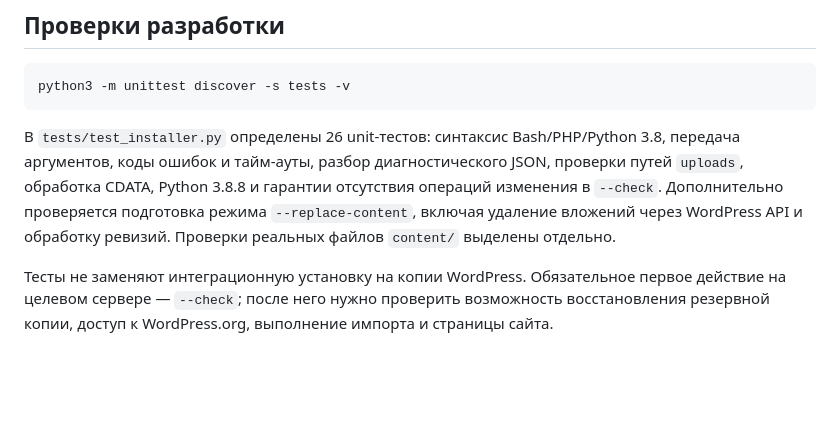
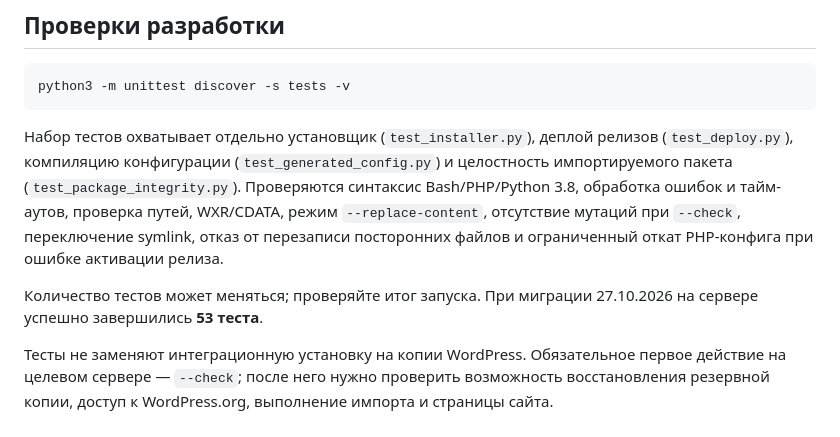
Before and after one commit to dtpstat/dtpstat-wp-theme, a Markdown page: INSTALLER.md, the part around the change. GitHub-like rendering; blank space fills up the shorter version.

Commit message:
docs(installer): remove obsolete hardcoded test count and describe integrated deploy coverage

````diff
--- a/INSTALLER.md
+++ b/INSTALLER.md
@@ -243,13 +243,17 @@ WP_CONTENT_DIR вне ABSPATH допустим, если каталоги вну
 python3 -m unittest discover -s tests -v
 ```
 
-В `tests/test_installer.py` определены 26 unit-тестов: синтаксис
-Bash/PHP/Python 3.8, передача аргументов, коды ошибок и тайм-ауты,
-разбор диагностического JSON, проверки путей `uploads`, обработка
-CDATA, Python 3.8.8 и гарантии отсутствия операций изменения в `--check`.
-Дополнительно проверяется подготовка режима `--replace-content`,
-включая удаление вложений через WordPress API и обработку ревизий.
-Проверки реальных файлов `content/` выделены отдельно.
+Набор тестов охватывает отдельно установщик (`test_installer.py`),
+деплой релизов (`test_deploy.py`), компиляцию конфигурации
+(`test_generated_config.py`) и целостность импортируемого пакета
+(`test_package_integrity.py`). Проверяются синтаксис Bash/PHP/Python 3.8,
+обработка ошибок и тайм-аутов, проверка путей, WXR/CDATA, режим
+`--replace-content`, отсутствие мутаций при `--check`, переключение
+symlink, отказ от перезаписи посторонних файлов и ограниченный откат
+PHP-конфига при ошибке активации релиза.
+
+Количество тестов может меняться; проверяйте итог запуска. При миграции
+27.10.2026 на сервере успешно завершились **53 теста**.
 
 Тесты не заменяют интеграционную установку на копии WordPress.
 Обязательное первое действие на целевом сервере — `--check`;
````
